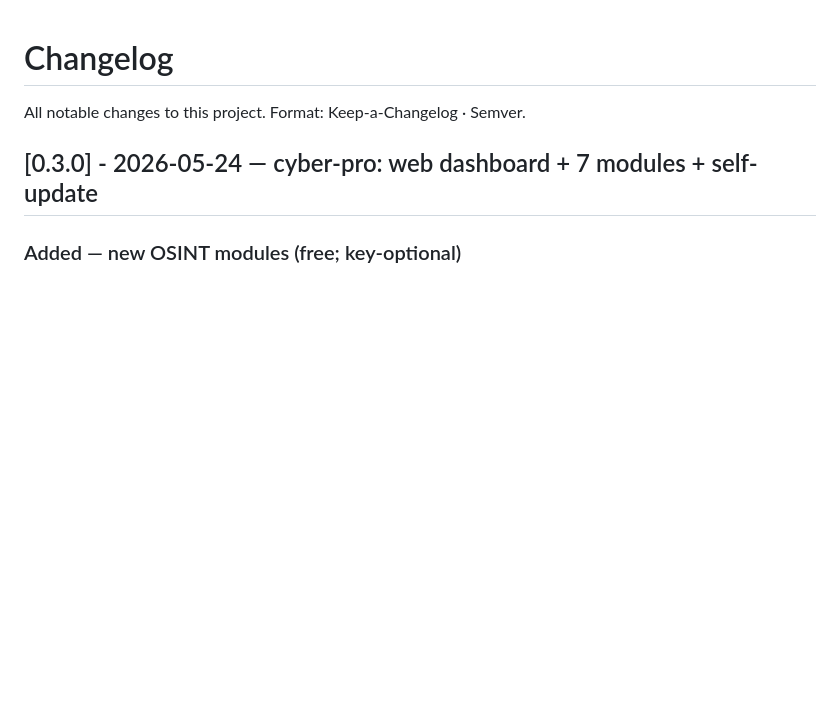
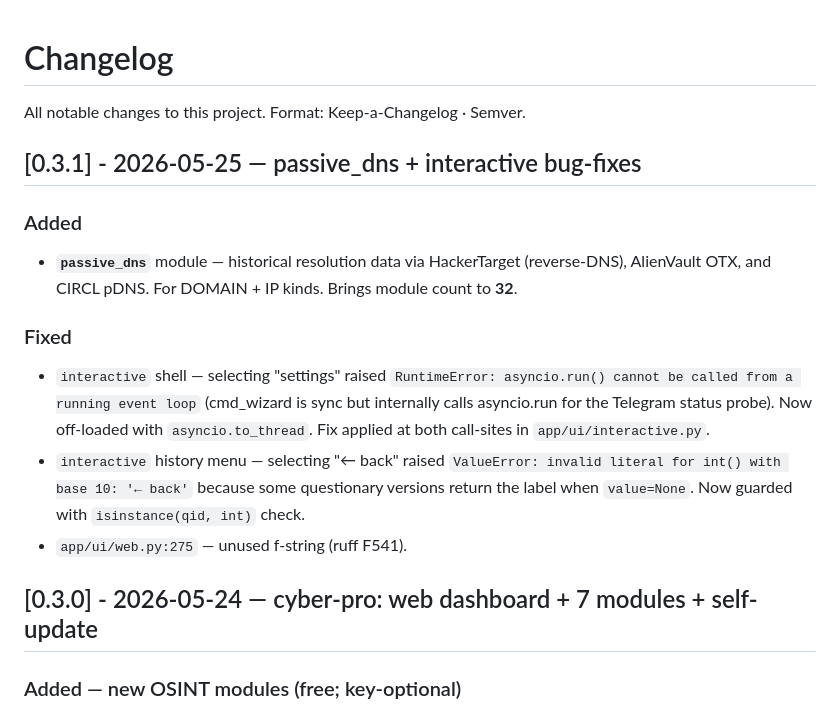
Before and after one commit to Azizbek16l/mytools-osint, a Markdown page: CHANGELOG.md, the part around the change. GitHub-like rendering; blank space fills up the shorter version.

Commit message:
docs: CHANGELOG entry for v0.3.1

```diff
--- a/CHANGELOG.md
+++ b/CHANGELOG.md
@@ -1,6 +1,26 @@
 # Changelog
 
 All notable changes to this project. Format: Keep-a-Changelog · Semver.
+
+## [0.3.1] - 2026-05-25  —  passive_dns + interactive bug-fixes
+
+### Added
+- **`passive_dns`** module — historical resolution data via HackerTarget
+  (reverse-DNS), AlienVault OTX, and CIRCL pDNS. For DOMAIN + IP kinds.
+  Brings module count to **32**.
+
+### Fixed
+- `interactive` shell — selecting "settings" raised
+  `RuntimeError: asyncio.run() cannot be called from a running event loop`
+  (cmd_wizard is sync but internally calls asyncio.run for the Telegram
+  status probe). Now off-loaded with `asyncio.to_thread`. Fix applied at
+  both call-sites in `app/ui/interactive.py`.
+- `interactive` history menu — selecting "← back" raised
+  `ValueError: invalid literal for int() with base 10: '← back'` because
+  some questionary versions return the label when `value=None`. Now guarded
+  with `isinstance(qid, int)` check.
+- `app/ui/web.py:275` — unused f-string (ruff F541).
+
 
 ## [0.3.0] - 2026-05-24  —  cyber-pro: web dashboard + 7 modules + self-update
 
```
